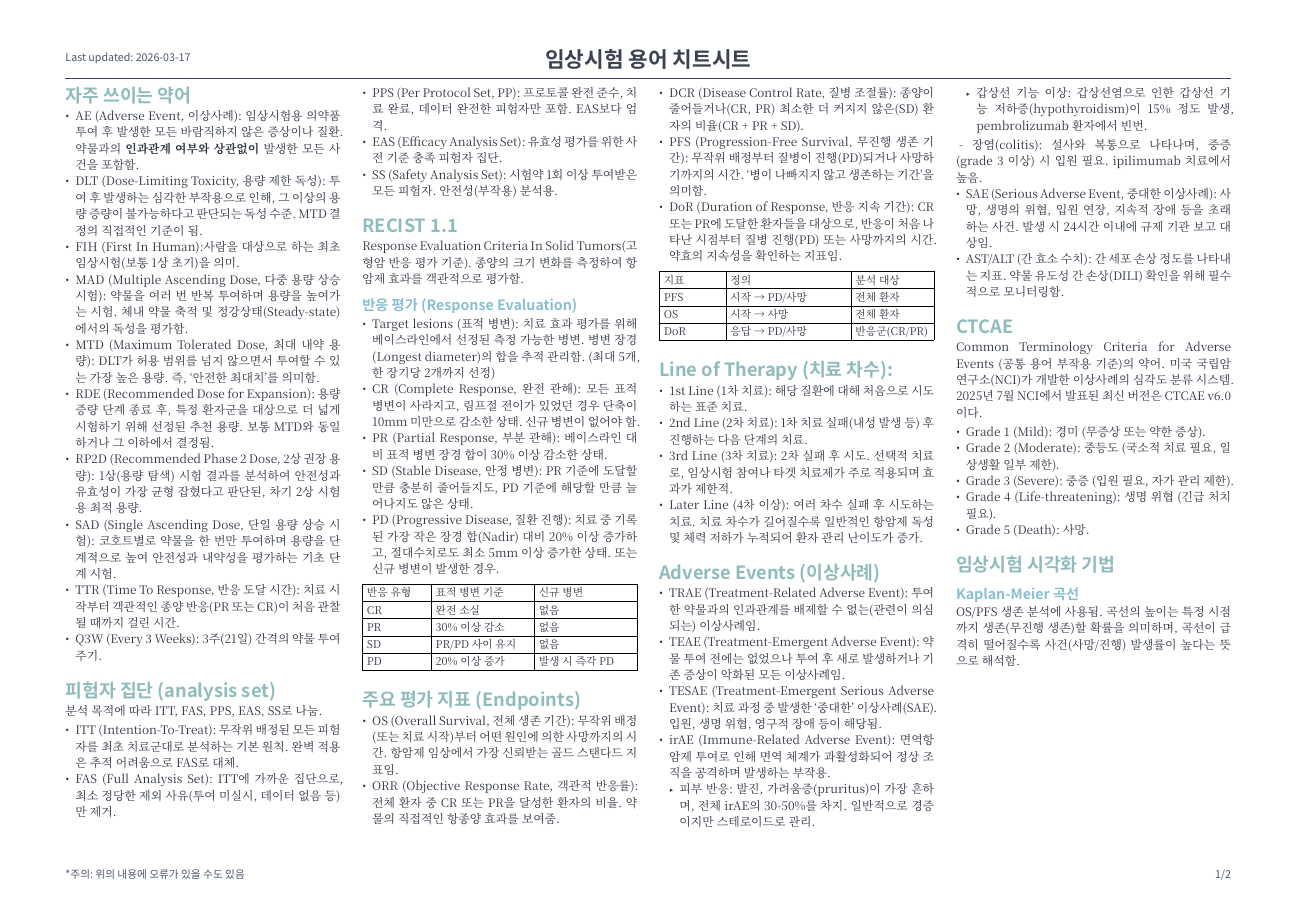
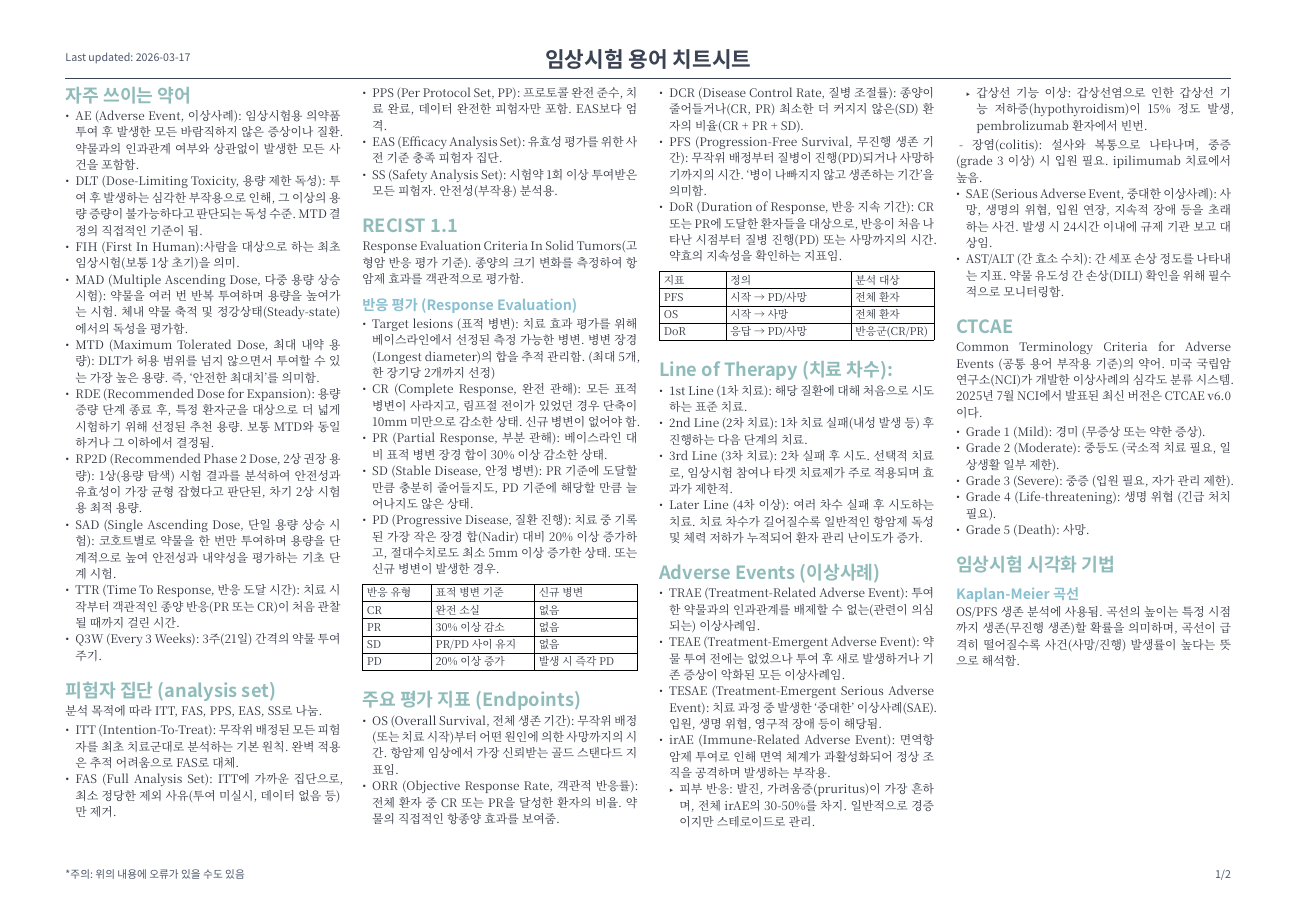
Before and after one commit to partrita/cheatsheets, a Typst document (src/cheatsheet_clinical_trial.typ): page 1 of 2. Compiled offline with Typst 0.15; a missing font is replaced by an installed copy or a similar font.

Commit message:
2026-03-17

```diff
--- a/src/cheatsheet_clinical_trial.typ
+++ b/src/cheatsheet_clinical_trial.typ
@@ -10,7 +10,7 @@
 #set table(stroke: 0.3pt)
 
 = 자주 쓰이는 약어
-- AE (Adverse Event, 이상사례): 임상시험용 의약품 투여 후 발생한 모든 바람직하지 않은 증상이나 질환. 약물과의 *인과관계 여부와 상관없이* 발생한 모든 사건을 포함함.
+- AE (Adverse Event, 이상사례): 임상시험용 의약품 투여 후 발생한 모든 바람직하지 않은 증상이나 질환. 약물과의 인과관계 여부와 상관없이 발생한 모든 사건을 포함함.
 - DLT (Dose-Limiting Toxicity, 용량 제한 독성): 투여 후 발생하는 심각한 부작용으로 인해, 그 이상의 용량 증량이 불가능하다고 판단되는 독성 수준. MTD 결정의 직접적인 기준이 됨.
 - FIH (First In Human):사람을 대상으로 하는 최초 임상시험(보통 1상 초기)을 의미.
 - MAD (Multiple Ascending Dose, 다중 용량 상승 시험): 약물을 여러 번 반복 투여하며 용량을 높여가는 시험. 체내 약물 축적 및 정강상태(Steady-state)에서의 독성을 평가함.
```
